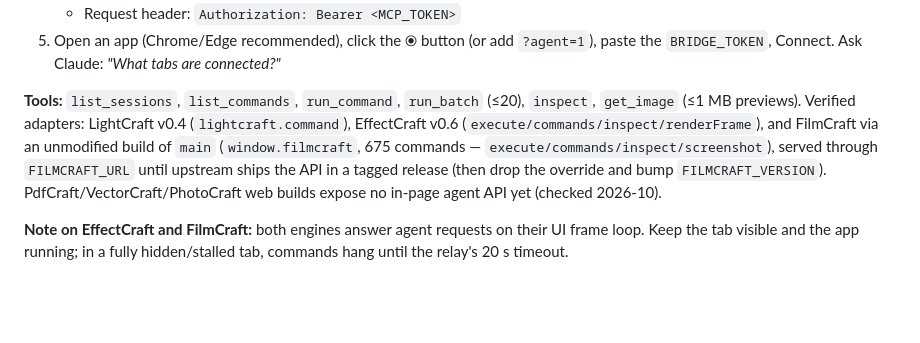
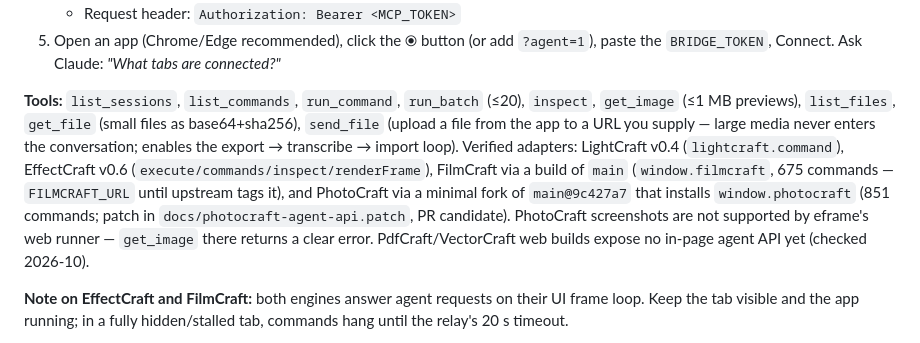
Before and after one commit to derekcheungsa/craft-suite-railway, a Markdown page: README.md, the part around the change. GitHub-like rendering; blank space fills up the shorter version.

Commit message:
README: file tools + photocraft adapter status

```diff
--- a/README.md
+++ b/README.md
@@ -69,13 +69,17 @@ page opens a WebSocket back to the relay (nothing connects until you click
    paste the `BRIDGE_TOKEN`, Connect. Ask Claude: *"What tabs are connected?"*
 
 **Tools:** `list_sessions`, `list_commands`, `run_command`, `run_batch` (≤20),
-`inspect`, `get_image` (≤1 MB previews). Verified adapters: LightCraft v0.4
-(`lightcraft.command`), EffectCraft v0.6 (`execute/commands/inspect/renderFrame`),
-and FilmCraft via an unmodified build of `main` (`window.filmcraft`, 675 commands —
-`execute/commands/inspect/screenshot`), served through `FILMCRAFT_URL` until
-upstream ships the API in a tagged release (then drop the override and bump
-`FILMCRAFT_VERSION`). PdfCraft/VectorCraft/PhotoCraft web builds expose no
-in-page agent API yet (checked 2026-10).
+`inspect`, `get_image` (≤1 MB previews), `list_files`, `get_file` (small files
+as base64+sha256), `send_file` (upload a file from the app to a URL you supply —
+large media never enters the conversation; enables the export → transcribe →
+import loop). Verified adapters: LightCraft v0.4 (`lightcraft.command`),
+EffectCraft v0.6 (`execute/commands/inspect/renderFrame`), FilmCraft via a
+build of `main` (`window.filmcraft`, 675 commands — `FILMCRAFT_URL` until
+upstream tags it), and PhotoCraft via a minimal fork of `main@9c427a7` that
+installs `window.photocraft` (851 commands; patch in
+`docs/photocraft-agent-api.patch`, PR candidate). PhotoCraft screenshots are
+not supported by eframe's web runner — `get_image` there returns a clear error.
+PdfCraft/VectorCraft web builds expose no in-page agent API yet (checked 2026-10).
 
 **Note on EffectCraft and FilmCraft:** both engines answer agent requests on
 their UI frame loop. Keep the tab visible and the app running; in a fully
```
